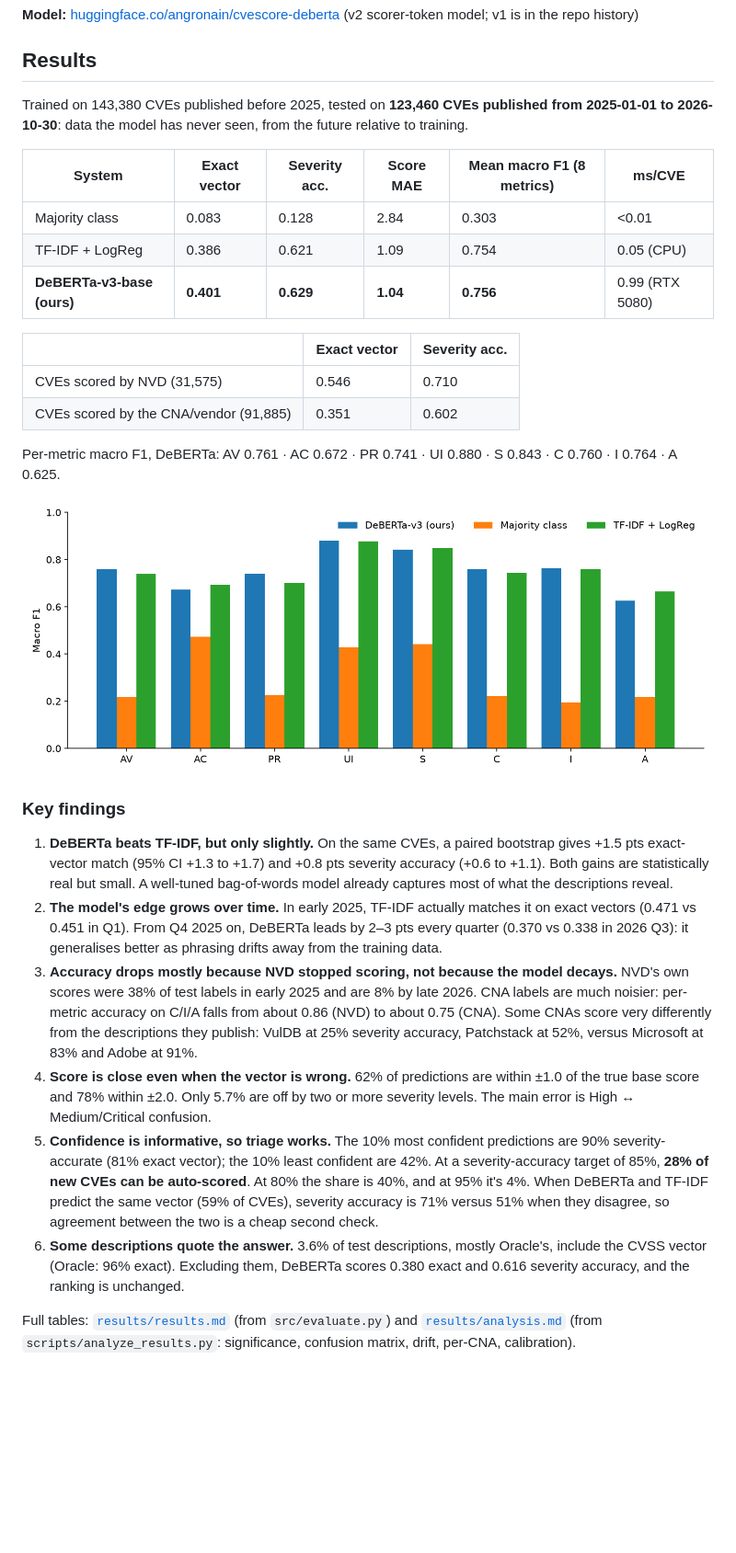
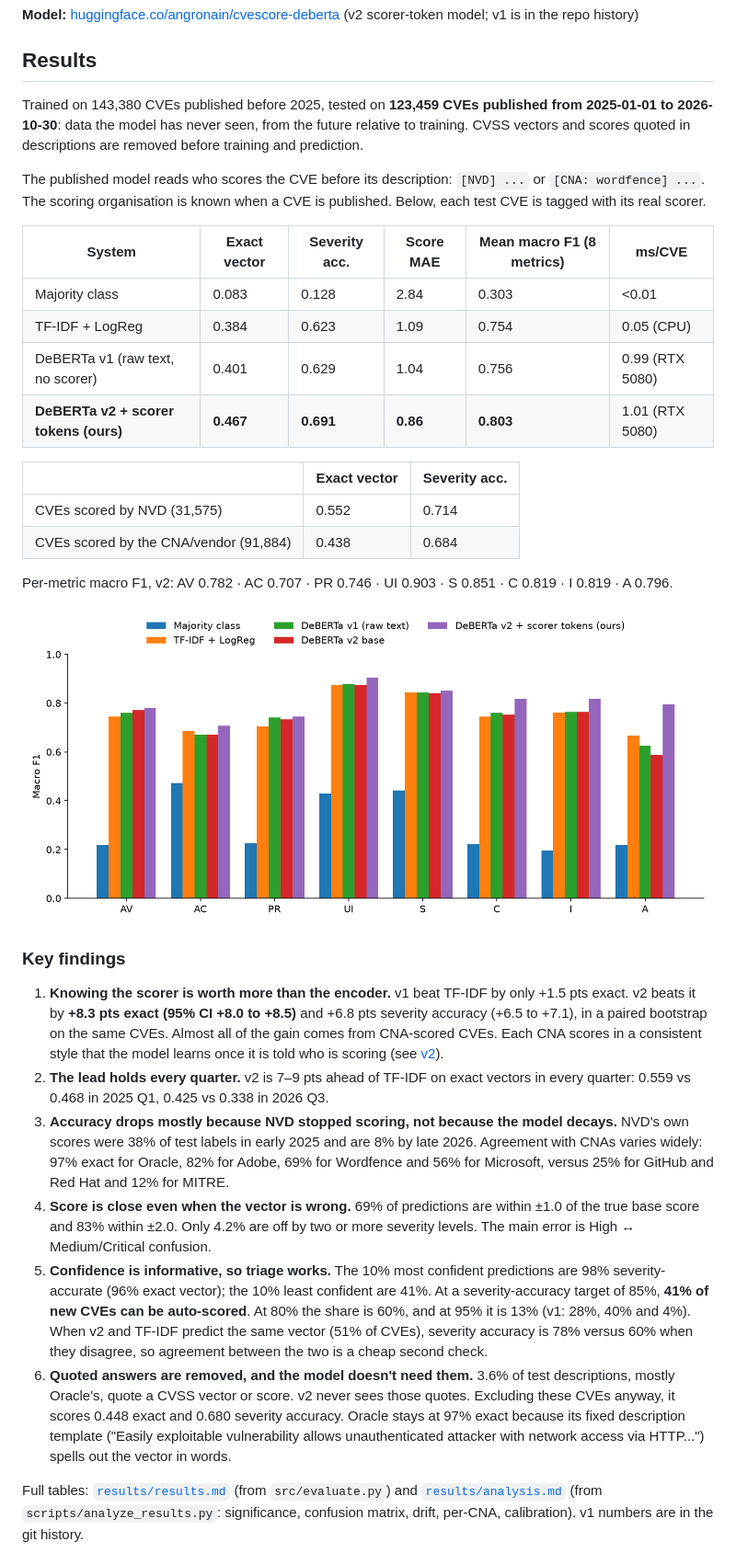
Before and after one commit to angronain/CVEscore, a Markdown page: README.md, the part around the change. Shown at 92% size. Drawn GitHub-style; pictures changed too: results/per_metric_f1.png; blank space fills up the shorter version.

Commit message:
README: v2 results, charts and findings; evaluate/analysis can pick systems

```diff
--- a/README.md
+++ b/README.md
@@ -6,33 +6,36 @@ Predict the full **CVSS v3.1 base vector** (AV, AC, PR, UI, S, C, I, A) of a vul
 
 ## Results
 
-Trained on 143,380 CVEs published before 2025, tested on **123,460 CVEs published from 2025-01-01 to 2026-10-30**: data the model has never seen, from the future relative to training.
+Trained on 143,380 CVEs published before 2025, tested on **123,459 CVEs published from 2025-01-01 to 2026-10-30**: data the model has never seen, from the future relative to training. CVSS vectors and scores quoted in descriptions are removed before training and prediction.
+
+The published model reads who scores the CVE before its description: `[NVD] ...` or `[CNA: wordfence] ...`. The scoring organisation is known when a CVE is published. Below, each test CVE is tagged with its real scorer.
 
 | System | Exact vector | Severity acc. | Score MAE | Mean macro F1 (8 metrics) | ms/CVE |
 |---|---|---|---|---|---|
 | Majority class | 0.083 | 0.128 | 2.84 | 0.303 | <0.01 |
-| TF-IDF + LogReg | 0.386 | 0.621 | 1.09 | 0.754 | 0.05 (CPU) |
-| **DeBERTa-v3-base (ours)** | **0.401** | **0.629** | **1.04** | **0.756** | 0.99 (RTX 5080) |
+| TF-IDF + LogReg | 0.384 | 0.623 | 1.09 | 0.754 | 0.05 (CPU) |
+| DeBERTa v1 (raw text, no scorer) | 0.401 | 0.629 | 1.04 | 0.756 | 0.99 (RTX 5080) |
+| **DeBERTa v2 + scorer tokens (ours)** | **0.467** | **0.691** | **0.86** | **0.803** | 1.01 (RTX 5080) |
 
 | | Exact vector | Severity acc. |
 |---|---|---|
-| CVEs scored by NVD (31,575) | 0.546 | 0.710 |
-| CVEs scored by the CNA/vendor (91,885) | 0.351 | 0.602 |
+| CVEs scored by NVD (31,575) | 0.552 | 0.714 |
+| CVEs scored by the CNA/vendor (91,884) | 0.438 | 0.684 |
 
-Per-metric macro F1, DeBERTa: AV 0.761 · AC 0.672 · PR 0.741 · UI 0.880 · S 0.843 · C 0.760 · I 0.764 · A 0.625.
+Per-metric macro F1, v2: AV 0.782 · AC 0.707 · PR 0.746 · UI 0.903 · S 0.851 · C 0.819 · I 0.819 · A 0.796.
 
 ![per-metric F1](results/per_metric_f1.png)
 
 ### Key findings
 
-1. **DeBERTa beats TF-IDF, but only slightly.** On the same CVEs, a paired bootstrap gives +1.5 pts exact-vector match (95% CI +1.3 to +1.7) and +0.8 pts severity accuracy (+0.6 to +1.1). Both gains are statistically real but small. A well-tuned bag-of-words model already captures most of what the descriptions reveal.
-2. **The model's edge grows over time.** In early 2025, TF-IDF actually matches it on exact vectors (0.471 vs 0.451 in Q1). From Q4 2025 on, DeBERTa leads by 2–3 pts every quarter (0.370 vs 0.338 in 2026 Q3): it generalises better as phrasing drifts away from the training data.
-3. **Accuracy drops mostly because NVD stopped scoring, not because the model decays.** NVD's own scores were 38% of test labels in early 2025 and are 8% by late 2026. CNA labels are much noisier: per-metric accuracy on C/I/A falls from about 0.86 (NVD) to about 0.75 (CNA). Some CNAs score very differently from the descriptions they publish: VulDB at 25% severity accuracy, Patchstack at 52%, versus Microsoft at 83% and Adobe at 91%.
-4. **Score is close even when the vector is wrong.** 62% of predictions are within ±1.0 of the true base score and 78% within ±2.0. Only 5.7% are off by two or more severity levels. The main error is High ↔ Medium/Critical confusion.
-5. **Confidence is informative, so triage works.** The 10% most confident predictions are 90% severity-accurate (81% exact vector); the 10% least confident are 42%. At a severity-accuracy target of 85%, **28% of new CVEs can be auto-scored**. At 80% the share is 40%, and at 95% it's 4%. When DeBERTa and TF-IDF predict the same vector (59% of CVEs), severity accuracy is 71% versus 51% when they disagree, so agreement between the two is a cheap second check.
-6. **Some descriptions quote the answer.** 3.6% of test descriptions, mostly Oracle's, include the CVSS vector (Oracle: 96% exact). Excluding them, DeBERTa scores 0.380 exact and 0.616 severity accuracy, and the ranking is unchanged.
+1. **Knowing the scorer is worth more than the encoder.** v1 beat TF-IDF by only +1.5 pts exact. v2 beats it by **+8.3 pts exact (95% CI +8.0 to +8.5)** and +6.8 pts severity accuracy (+6.5 to +7.1), in a paired bootstrap on the same CVEs. Almost all of the gain comes from CNA-scored CVEs. Each CNA scores in a consistent style that the model learns once it is told who is scoring (see [v2](#v2-who-scored-the-cve-matters-more-than-cleaner-labels)).
+2. **The lead holds every quarter.** v2 is 7–9 pts ahead of TF-IDF on exact vectors in every quarter: 0.559 vs 0.468 in 2025 Q1, 0.425 vs 0.338 in 2026 Q3.
+3. **Accuracy drops mostly because NVD stopped scoring, not because the model decays.** NVD's own scores were 38% of test labels in early 2025 and are 8% by late 2026. Agreement with CNAs varies widely: 97% exact for Oracle, 82% for Adobe, 69% for Wordfence and 56% for Microsoft, versus 25% for GitHub and Red Hat and 12% for MITRE.
+4. **Score is close even when the vector is wrong.** 69% of predictions are within ±1.0 of the true base score and 83% within ±2.0. Only 4.2% are off by two or more severity levels. The main error is High ↔ Medium/Critical confusion.
+5. **Confidence is informative, so triage works.** The 10% most confident predictions are 98% severity-accurate (96% exact vector); the 10% least confident are 41%. At a severity-accuracy target of 85%, **41% of new CVEs can be auto-scored**. At 80% the share is 60%, and at 95% it is 13% (v1: 28%, 40% and 4%). When v2 and TF-IDF predict the same vector (51% of CVEs), severity accuracy is 78% versus 60% when they disagree, so agreement between the two is a cheap second check.
+6. **Quoted answers are removed, and the model doesn't need them.** 3.6% of test descriptions, mostly Oracle's, quote a CVSS vector or score. v2 never sees those quotes. Excluding these CVEs anyway, it scores 0.448 exact and 0.680 severity accuracy. Oracle stays at 97% exact because its fixed description template ("Easily exploitable vulnerability allows unauthenticated attacker with network access via HTTP...") spells out the vector in words.
 
-Full tables: [`results/results.md`](results/results.md) (from `src/evaluate.py`) and [`results/analysis.md`](results/analysis.md) (from `scripts/analyze_results.py`: significance, confusion matrix, drift, per-CNA, calibration).
+Full tables: [`results/results.md`](results/results.md) (from `src/evaluate.py`) and [`results/analysis.md`](results/analysis.md) (from `scripts/analyze_results.py`: significance, confusion matrix, drift, per-CNA, calibration). v1 numbers are in the git history.
 
 ![coverage](results/coverage.png)
 
```
Also changed, not shown: results/analysis.md (+62 -62 lines), results/results.md (+14 -8 lines), results/coverage.png, 4 other files.
